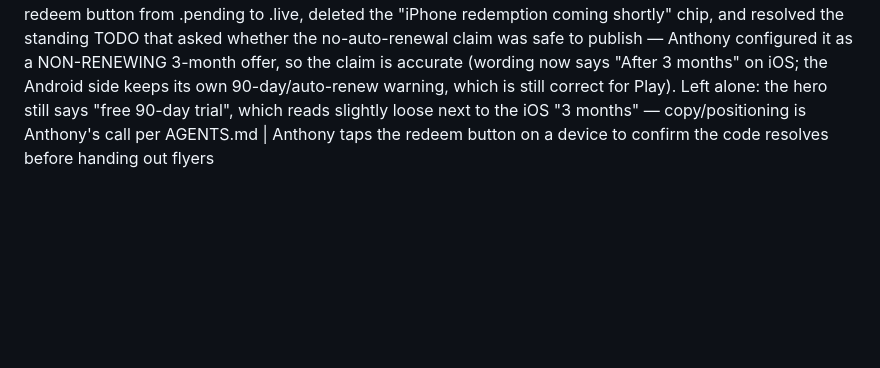
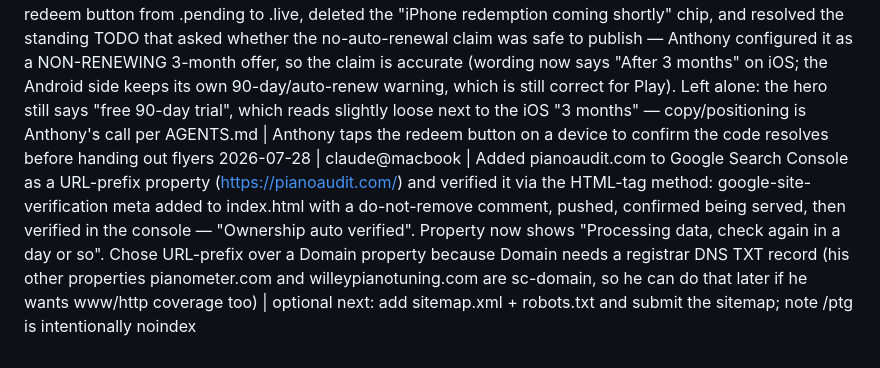
Before and after one commit to adjwilley/PianoAudit-site, a Markdown page: LOG.md, the part around the change. Drawn GitHub-style; blank space fills up the shorter version.

Commit message:
Log the Search Console property setup

```diff
--- a/LOG.md
+++ b/LOG.md
@@ -9,3 +9,4 @@
 2026-07-22 | claude@macbook | PTG page: Android Play promo code PTG2026 is live (code-box switched from dashed placeholder to solid gold .live style, user-select:all for copying), "auto-renew" underlined in the warning after the redeem steps per Anthony, offer chip now says Android codes are live / iOS redemption still coming | swap the iOS redeem link + delete the chip when Apple offer codes are issued
 2026-07-28 | claude@macbook | iOS cleared App Review and released — swapped the hero App Store badge from the "Coming soon" span to a live link (apps.apple.com/app/id6789833467, same .store-badge.live styling as the Play badge, Apple's standard "Download on the App Store" wording). Verified live before linking: lookup?id=6789833467&country=us returns PianoAudit - is it in tune?, v1.0, Free, min iOS 15.6, released 2026-07-28, and both apps.apple.com URL forms return 200. Note the bundleId lookup still returns 0 without &country=us because the iOS launch is 2 countries only — not a propagation lag. /ptg iPhone redemption deliberately left as "coming shortly" (Apple offer code not issued; Android PTG2026 already live) | swap the /ptg Apple redeem link when the offer code arrives
 2026-07-28 | claude@macbook | /ptg is fully live on both platforms: wired Anthony's Apple offer-code link (apps.apple.com/redeem?ctx=offercodes&id=6789833467&code=PTG2026 — his URL, format confirmed and resolves 200), flipped the redeem button from .pending to .live, deleted the "iPhone redemption coming shortly" chip, and resolved the standing TODO that asked whether the no-auto-renewal claim was safe to publish — Anthony configured it as a NON-RENEWING 3-month offer, so the claim is accurate (wording now says "After 3 months" on iOS; the Android side keeps its own 90-day/auto-renew warning, which is still correct for Play). Left alone: the hero still says "free 90-day trial", which reads slightly loose next to the iOS "3 months" — copy/positioning is Anthony's call per AGENTS.md | Anthony taps the redeem button on a device to confirm the code resolves before handing out flyers
+2026-07-28 | claude@macbook | Added pianoaudit.com to Google Search Console as a URL-prefix property (https://pianoaudit.com/) and verified it via the HTML-tag method: google-site-verification meta added to index.html <head> with a do-not-remove comment, pushed, confirmed being served, then verified in the console — "Ownership auto verified". Property now shows "Processing data, check again in a day or so". Chose URL-prefix over a Domain property because Domain needs a registrar DNS TXT record (his other properties pianometer.com and willeypianotuning.com are sc-domain, so he can do that later if he wants www/http coverage too) | optional next: add sitemap.xml + robots.txt and submit the sitemap; note /ptg is intentionally noindex
```
